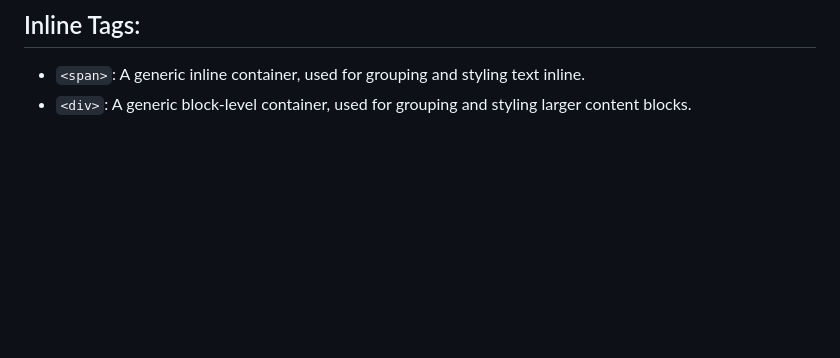
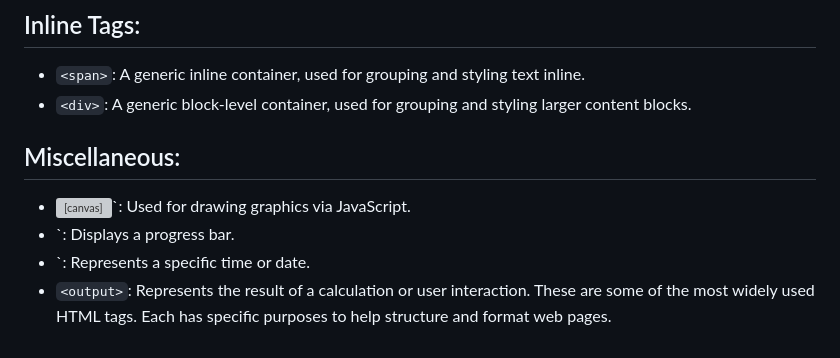
Before and after one commit to chiragsankhe/html-, a Markdown page: README.md, the part around the change. Rendered like a GitHub page; blank space fills up the shorter version; grey boxes are pictures that could not be loaded.

Commit message:
Inline Tags

```diff
--- a/README.md
+++ b/README.md
@@ -71,3 +71,9 @@ Links and Media:
 ## Inline Tags:
 + `<span>`: A generic inline container, used for grouping and styling text inline.
 + `<div>`: A generic block-level container, used for grouping and styling larger content blocks.
+## Miscellaneous:
++ <canvas>`: Used for drawing graphics via JavaScript.
++ <progress>`: Displays a progress bar.
++ <time>`: Represents a specific time or date.
++ `<output>`: Represents the result of a calculation or user interaction.
+These are some of the most widely used HTML tags. Each has specific purposes to help structure and format web pages.
```
